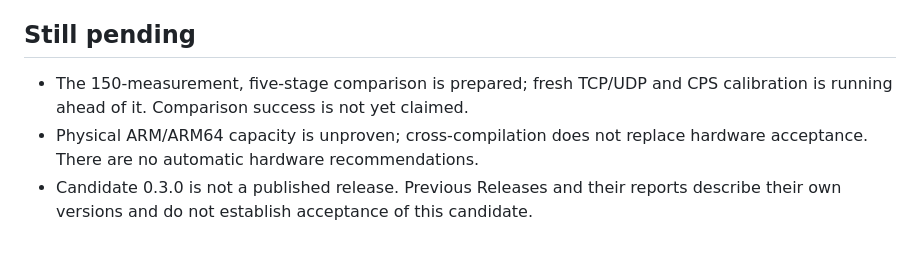
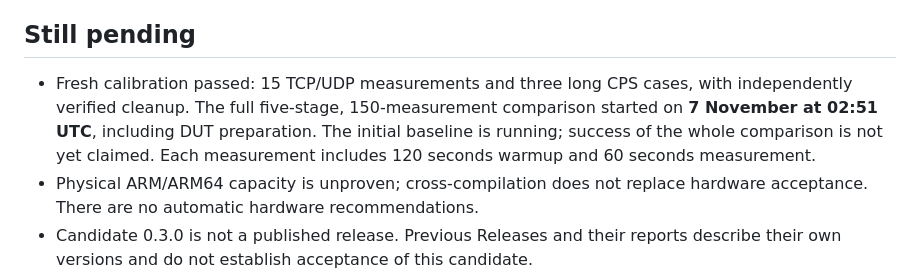
Before and after one commit to alphazulu/mikrotik-sd-wan, a Markdown page: docs/CURRENT-STATUS.en.md, the part around the change. Rendered like a GitHub page; blank space fills up the shorter version.

Commit message:
docs: record completed calibration and full comparison start

```diff
--- a/docs/CURRENT-STATUS.en.md
+++ b/docs/CURRENT-STATUS.en.md
@@ -69,8 +69,11 @@ These observations concern the virtual lab, not physical ARM/ARM64 capacity.
 
 ## Still pending
 
-- The 150-measurement, five-stage comparison is prepared; fresh TCP/UDP and CPS
-  calibration is running ahead of it. Comparison success is not yet claimed.
+- Fresh calibration passed: 15 TCP/UDP measurements and three long CPS cases,
+  with independently verified cleanup. The full five-stage, 150-measurement
+  comparison started on **7 November at 02:51 UTC**, including DUT preparation.
+  The initial baseline is running; success of the whole comparison is not yet
+  claimed. Each measurement includes 120 seconds warmup and 60 seconds measurement.
 - Physical ARM/ARM64 capacity is unproven; cross-compilation does not replace
   hardware acceptance. There are no automatic hardware recommendations.
 - Candidate 0.3.0 is not a published release. Previous Releases and their reports
```
Also changed, not shown: docs/CURRENT-STATUS.md (+5 -2 lines).
